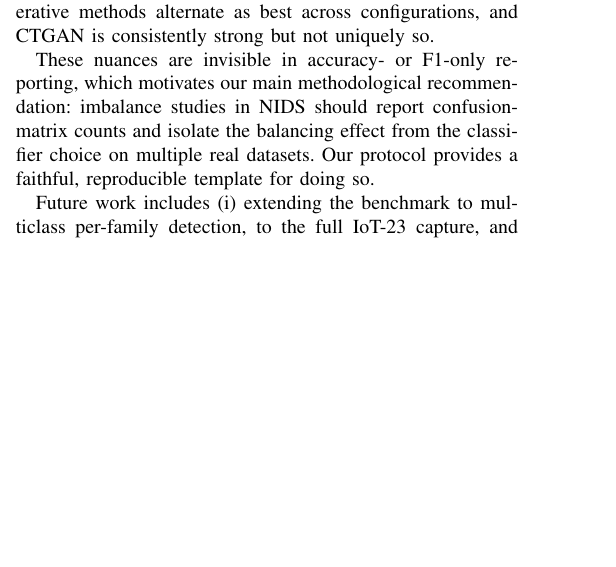
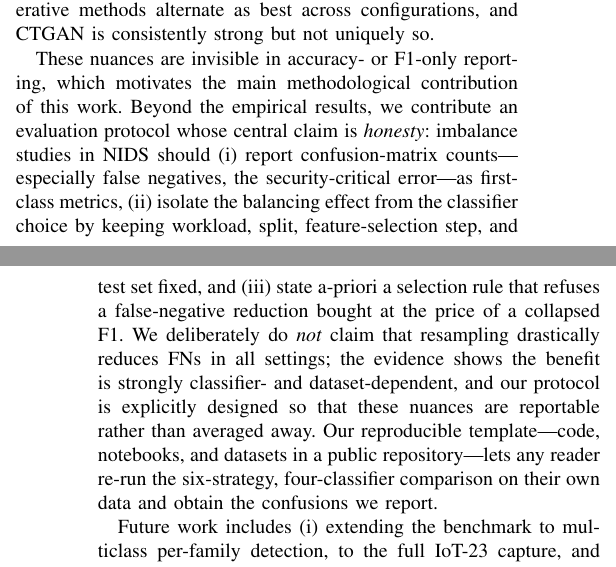
Before and after one commit to carlostojeiro/artigo_20260914, a LaTeX paper (main.tex): part of one column of page 8 of 10 before the commit and two parts of the columns of pages 8 and 9 of 10 after it, the two joined at a grey line, cut so that both start at the same text, the shorter picture padded with empty space. Compiled offline with pdfLaTeX.

Commit message:
Intro: honestidade explicita como contribuicao metodologica central (confusion-matrix counts como classe-primeira)

```diff
--- a/main.tex
+++ b/main.tex
@@ -288,7 +288,7 @@ Several limitations should be acknowledged. First, all three datasets are real a
 \label{sec:conclusion}
 We presented a strictly controlled comparison of six balancing strategies---none, SMOTETomek, vanilla GAN, WGAN-GP, cWGAN-GP, and CTGAN---for binary intrusion detection, reproduced identically on three real datasets (CICIDS2017, UNSW-NB15, and IoT-23) and four classifiers (MLP, XGBoost, Random Forest, and LSTM), with a shared workload, split, feature-selection step, and test set. The results show that the benefit of balancing is strongly classifier-dependent. The deep sequential model, which is the most degraded by imbalance (unbalanced F1 of 0.33--0.71 across datasets), is also the most improved by resampling, with false negatives reduced by 83.1\% on CICIDS2017 ($1{,}716\rightarrow290$), 81.5\% on UNSW-NB15 ($845\rightarrow156$), and 40.6\% on IoT-23 ($1{,}169\rightarrow694$). Tree ensembles, near-saturated under imbalance, gain at most marginally (0--17\%), and the MLP shows no reliable benefit, regressing on easy problems. No single balancing strategy dominates: classic SMOTETomek and Wasserstein-based generative methods alternate as best across configurations, and CTGAN is consistently strong but not uniquely so.
 
-These nuances are invisible in accuracy- or F1-only reporting, which motivates our main methodological recommendation: imbalance studies in NIDS should report confusion-matrix counts and isolate the balancing effect from the classifier choice on multiple real datasets. Our protocol provides a faithful, reproducible template for doing so.
+These nuances are invisible in accuracy- or F1-only reporting, which motivates the main methodological contribution of this work. Beyond the empirical results, we contribute an evaluation protocol whose central claim is \emph{honesty}: imbalance studies in NIDS should (i) report confusion-matrix counts---especially false negatives, the security-critical error---as first-class metrics, (ii) isolate the balancing effect from the classifier choice by keeping workload, split, feature-selection step, and test set fixed, and (iii) state a-priori a selection rule that refuses a false-negative reduction bought at the price of a collapsed F1. We deliberately do \emph{not} claim that resampling drastically reduces FNs in all settings; the evidence shows the benefit is strongly classifier- and dataset-dependent, and our protocol is explicitly designed so that these nuances are reportable rather than averaged away. Our reproducible template---code, notebooks, and datasets in a public repository---lets any reader re-run the six-strategy, four-classifier comparison on their own data and obtain the confusions we report.
 
 Future work includes (i) extending the benchmark to multiclass per-family detection, to the full IoT-23 capture, and to Edge-IIoTset~\cite{ferrag2022edgeiiotset}; (ii) evaluating train-on-synthetic/test-on-real fidelity metrics and differential-privacy-preserving generation; (iii) combining balancing with focal loss~\cite{dina2023focal} and non-sequential deep detectors (CNNs, transformers) to test whether the LSTM-specific finding generalizes; and (iv) quantifying split-to-split variance through repeated-seed cross-validation.
 
```
Also changed, not shown: main.tex (2 more changed lines), 1 other file.
